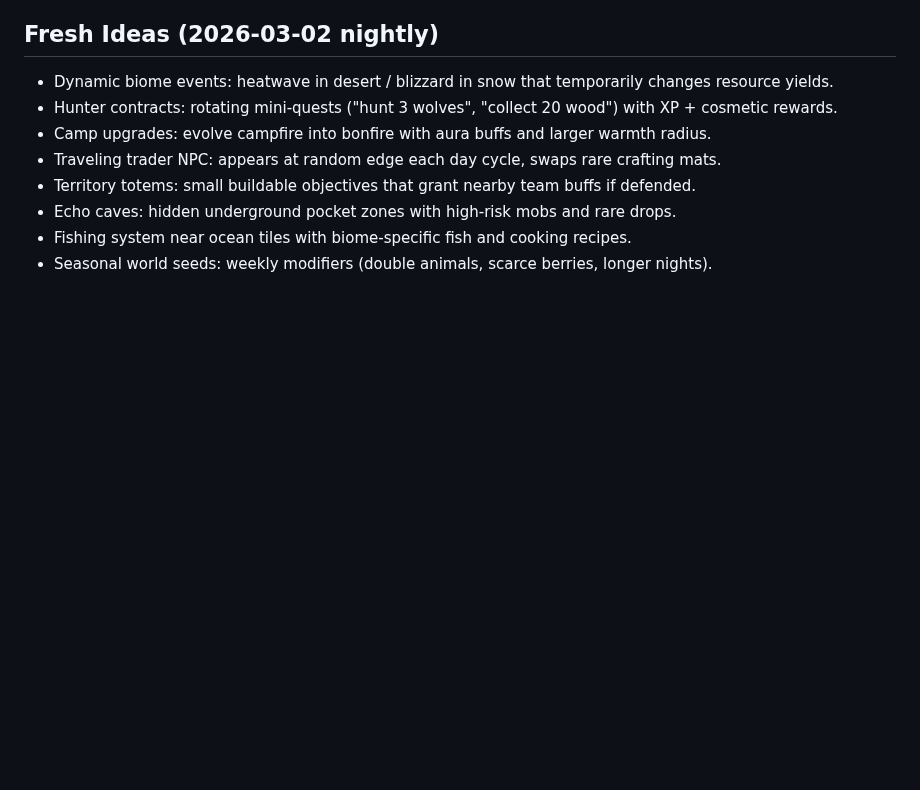
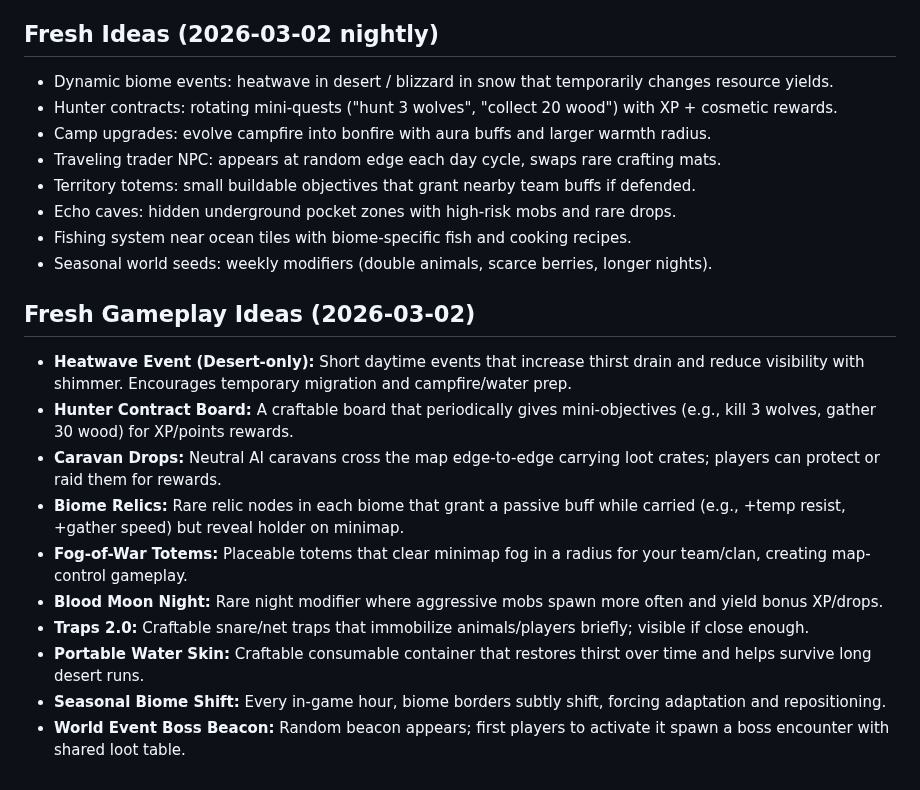
Before and after one commit to xadezv/io-game, a Markdown page: IDEAS.md, the part around the change. Drawn GitHub-style; blank space fills up the shorter version.

Commit message:
docs(ideas): add new gameplay ideas

```diff
--- a/IDEAS.md
+++ b/IDEAS.md
@@ -379,3 +379,16 @@ Rare longer night event with stronger mobs and boosted drops/XP. Server announce
 - Echo caves: hidden underground pocket zones with high-risk mobs and rare drops.
 - Fishing system near ocean tiles with biome-specific fish and cooking recipes.
 - Seasonal world seeds: weekly modifiers (double animals, scarce berries, longer nights).
+
+## Fresh Gameplay Ideas (2026-03-02)
+
+- **Heatwave Event (Desert-only):** Short daytime events that increase thirst drain and reduce visibility with shimmer. Encourages temporary migration and campfire/water prep.
+- **Hunter Contract Board:** A craftable board that periodically gives mini-objectives (e.g., kill 3 wolves, gather 30 wood) for XP/points rewards.
+- **Caravan Drops:** Neutral AI caravans cross the map edge-to-edge carrying loot crates; players can protect or raid them for rewards.
+- **Biome Relics:** Rare relic nodes in each biome that grant a passive buff while carried (e.g., +temp resist, +gather speed) but reveal holder on minimap.
+- **Fog-of-War Totems:** Placeable totems that clear minimap fog in a radius for your team/clan, creating map-control gameplay.
+- **Blood Moon Night:** Rare night modifier where aggressive mobs spawn more often and yield bonus XP/drops.
+- **Traps 2.0:** Craftable snare/net traps that immobilize animals/players briefly; visible if close enough.
+- **Portable Water Skin:** Craftable consumable container that restores thirst over time and helps survive long desert runs.
+- **Seasonal Biome Shift:** Every in-game hour, biome borders subtly shift, forcing adaptation and repositioning.
+- **World Event Boss Beacon:** Random beacon appears; first players to activate it spawn a boss encounter with shared loot table.
```
